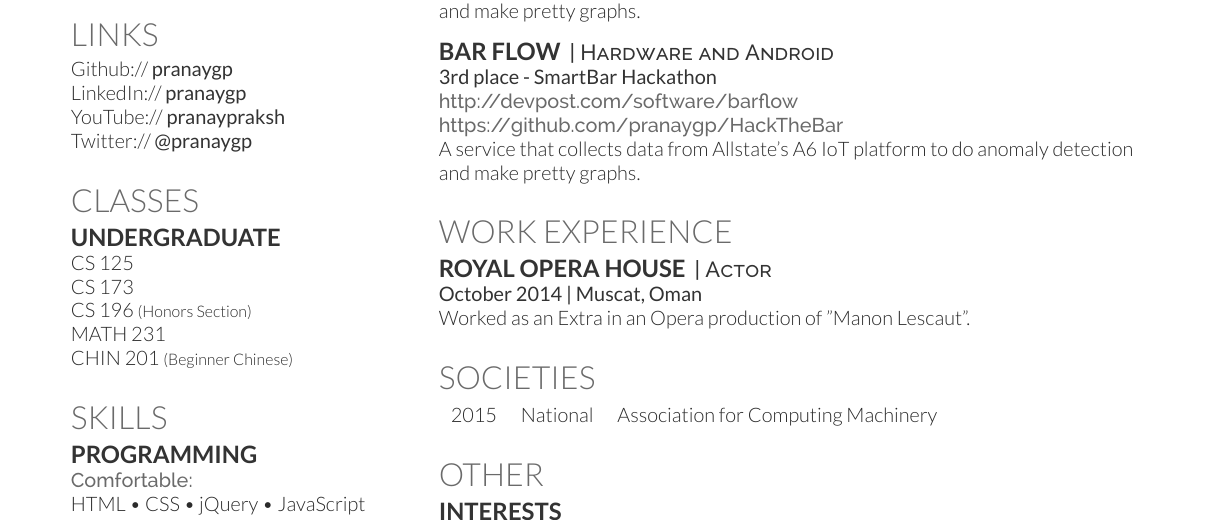
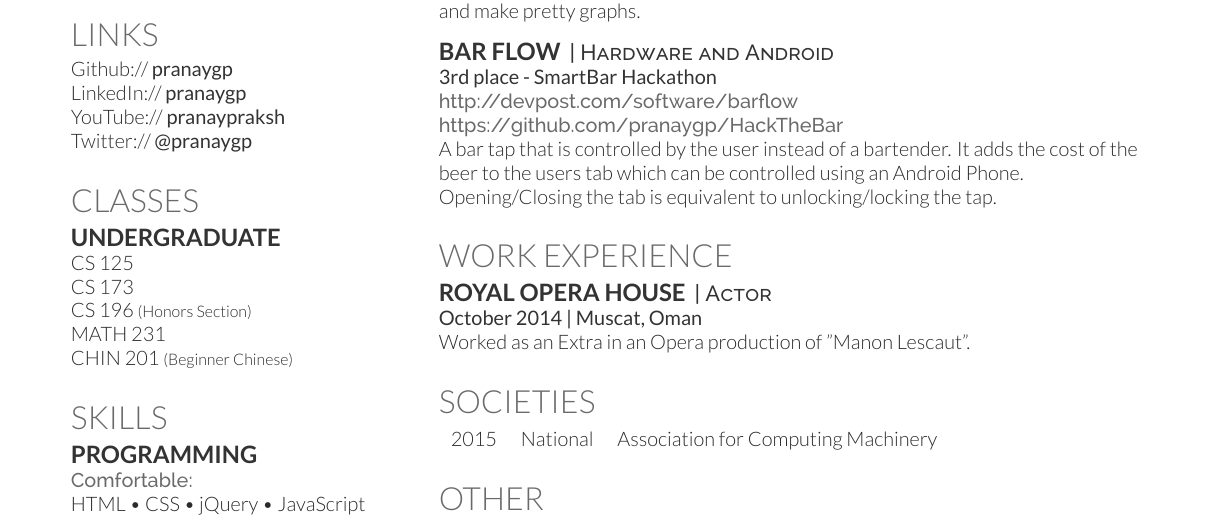
Before and after one commit to pranaygp/resume, a LaTeX CV (main.tex): part of the page, cut so that both start at the same text. Compiled offline with XeLaTeX.

Commit message:
Update on Overleaf.

```diff
--- a/main.tex
+++ b/main.tex
@@ -173,7 +173,7 @@ A service that collects data from Allstate's A6 IoT platform to do anomaly detec
 \location{\custombold{3rd place - SmartBar Hackathon}}
 \location{http://devpost.com/software/barflow}
 \location{https://github.com/pranaygp/HackTheBar}
-A service that collects data from Allstate's A6 IoT platform to do anomaly detection and make pretty graphs.
+A bar tap that is controlled by the user instead of a bartender. It adds the cost of the beer to the users tab which can be controlled using an Android Phone. Opening/Closing the tab is equivalent to unlocking/locking the tap.
 \sectionsep
 
 %%%%%%%%%%%%%%%%%%%%%%%%%%%%%%%%%%%%%%
```
